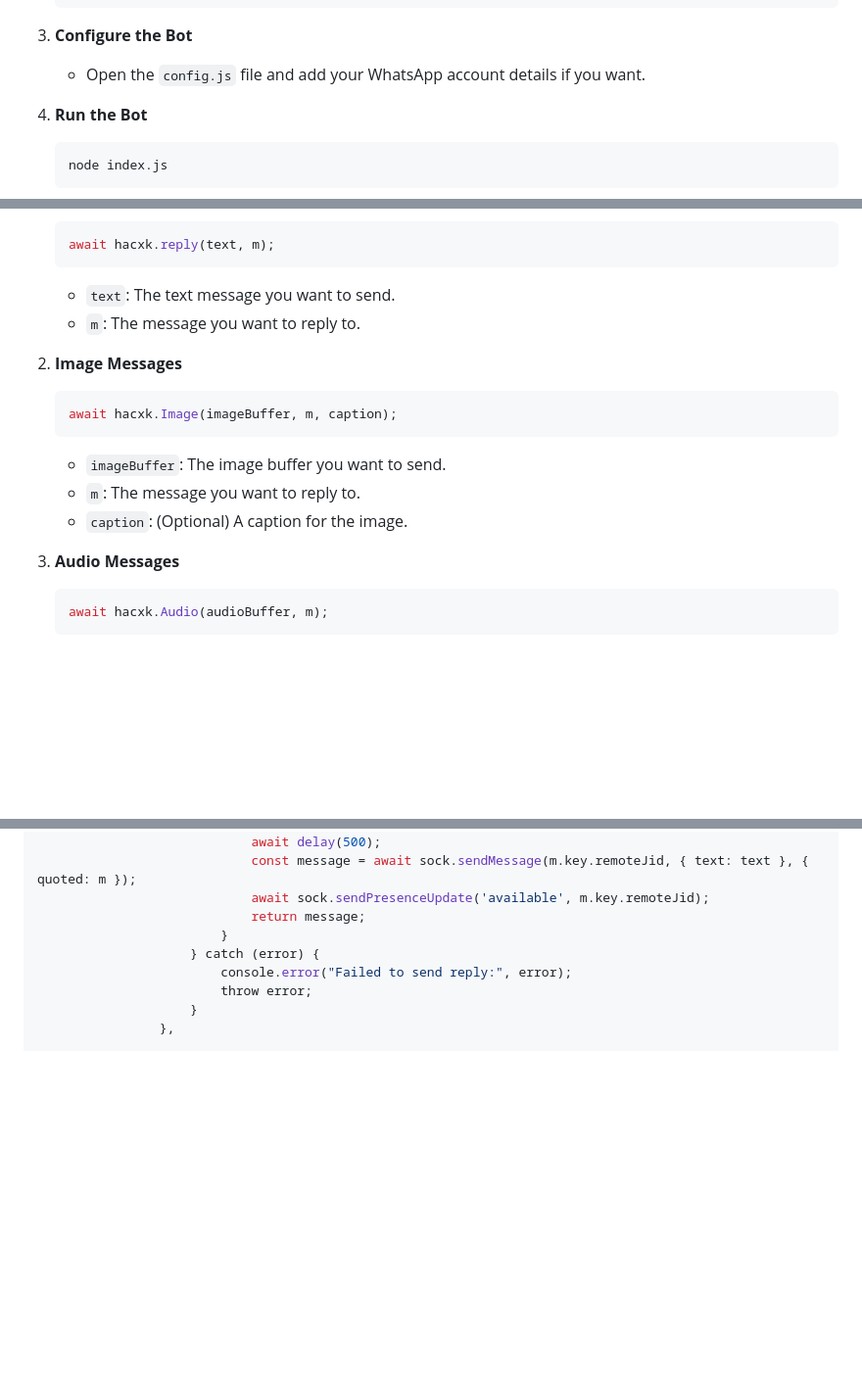
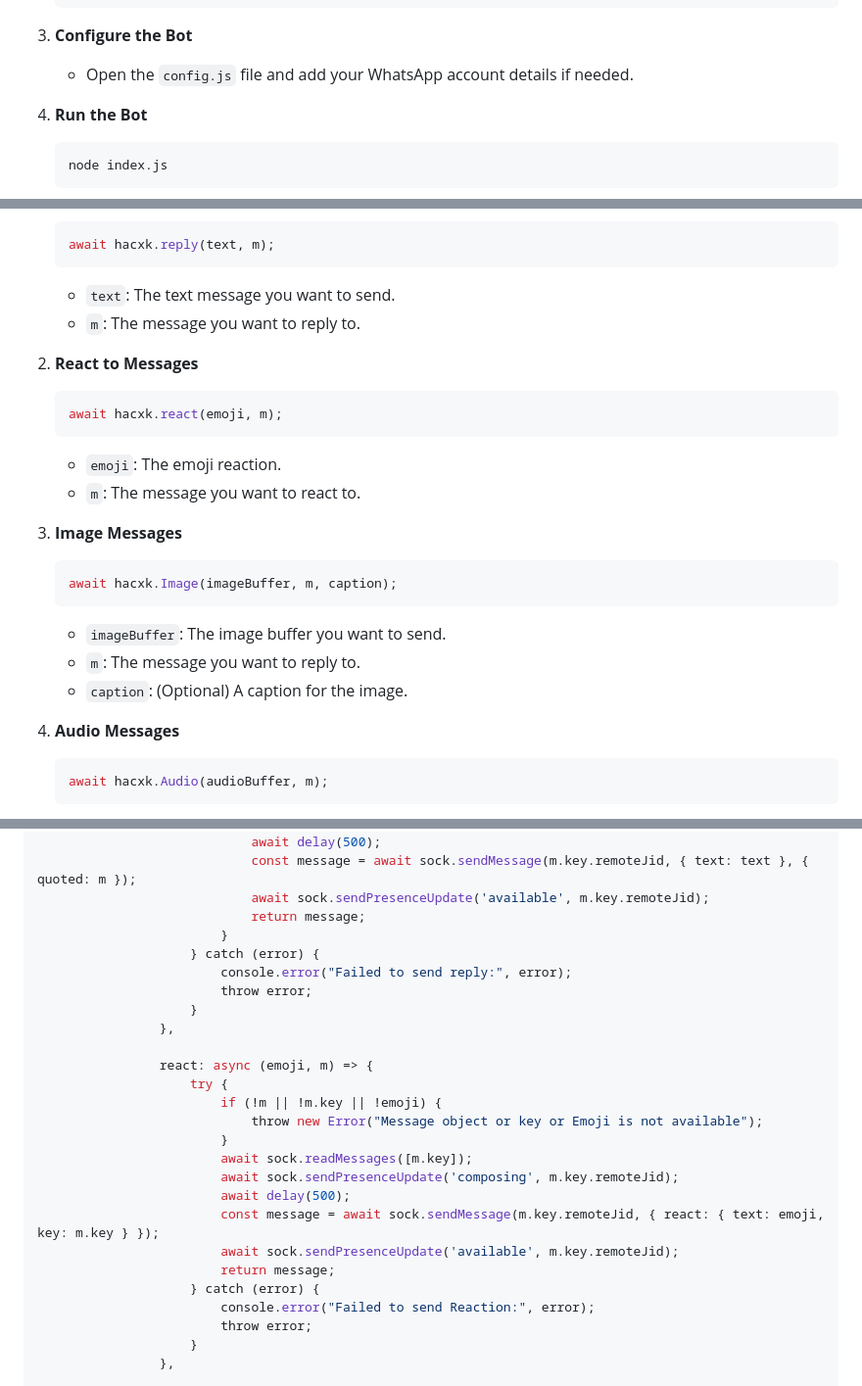
Before and after one commit to Timvane-coder/Edge, a Markdown page: README.md, 3 parts joined by grey strips. Shown at 98% size. GitHub-like rendering; blank space fills up the shorter version.

````diff
--- a/README.md
+++ b/README.md
@@ -18,7 +18,7 @@ Follow these steps to create and customize your own WhatsApp bot:
    npm install
    ```
 3. **Configure the Bot**
-   - Open the `config.js` file and add your WhatsApp account details if you want.
+   - Open the `config.js` file and add your WhatsApp account details if needed.
 
 4. **Run the Bot**
    ```bash
@@ -70,7 +70,14 @@ You can send different types of messages using the bot. Here are the supported t
    - `text`: The text message you want to send.
    - `m`: The message you want to reply to.
 
-2. **Image Messages**
+2. **React to Messages**
+   ```javascript
+   await hacxk.react(emoji, m);
+   ```
+   - `emoji`: The emoji reaction.
+   - `m`: The message you want to react to.
+
+3. **Image Messages**
    ```javascript
    await hacxk.Image(imageBuffer, m, caption);
    ```
@@ -78,7 +85,7 @@ You can send different types of messages using the bot. Here are the supported t
    - `m`: The message you want to reply to.
    - `caption`: (Optional) A caption for the image.
 
-3. **Audio Messages**
+4. **Audio Messages**
    ```javascript
    await hacxk.Audio(audioBuffer, m);
    ```
@@ -158,6 +165,23 @@ async function sendMessageHandle(sock) {
                         }
                     } catch (error) {
                         console.error("Failed to send reply:", error);
+                        throw error;
+                    }
+                },
+
+                react: async (emoji, m) => {
+                    try {
+                        if (!m || !m.key || !emoji) {
+                            throw new Error("Message object or key or Emoji is not available");
+                        }
+                        await sock.readMessages([m.key]);
+                        await sock.sendPresenceUpdate('composing', m.key.remoteJid);
+                        await delay(500);
+                        const message = await sock.sendMessage(m.key.remoteJid, { react: { text: emoji, key: m.key } });
+                        await sock.sendPresenceUpdate('available', m.key.remoteJid);
+                        return message;
+                    } catch (error) {
+                        console.error("Failed to send Reaction:", error);
                         throw error;
                     }
                 },
````
Also changed, not shown: other parts of README.md (+1 -1 lines).
